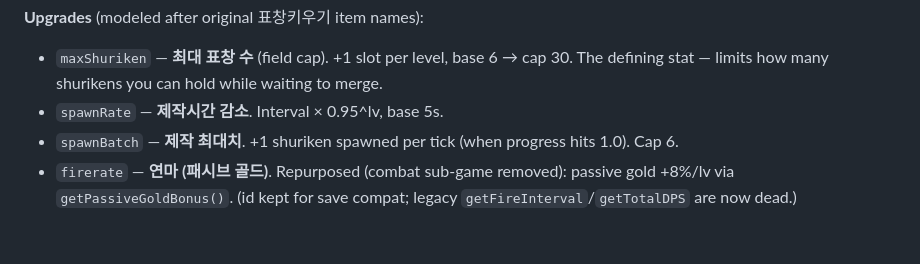
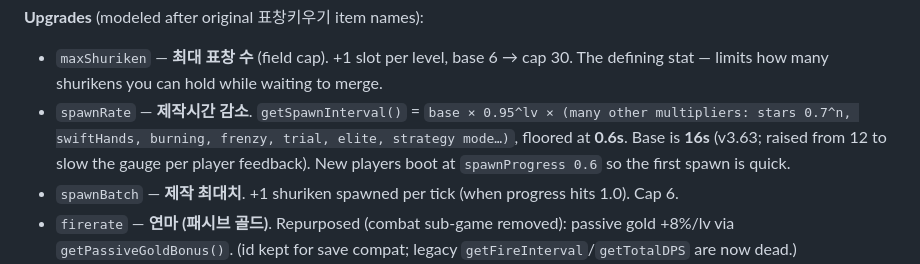
Before and after one commit to ChangSubKwak/my-raise-raise_shuriken, a Markdown page: CLAUDE.md, the part around the change. Rendered like a GitHub page; blank space fills up the shorter version.

Commit message:
docs: CLAUDE.md spawnRate 기준 간격 정정 (5s→16s)
spawnRate 문서가 stale한 'base 5s'를 적고 있어 실제 공식으로 정정 —
base 16s(v3.63), 0.95^lv + 다수 배수(별/신속/버닝/전략 등), 하한 0.6s,
신규 플레이어 spawnProgress 0.6 부팅 명시. 문서만, 578 그린.

Co-Authored-By: Claude Opus 4.7 <noreply@anthropic.com>

```diff
--- a/CLAUDE.md
+++ b/CLAUDE.md
@@ -75,7 +75,7 @@ The UI is **tap-tap, not drag-drop**: tap source to select (highlights), tap tar
 
 **Upgrades** (modeled after original 표창키우기 item names):
 - `maxShuriken` — **최대 표창 수** (field cap). +1 slot per level, base 6 → cap 30. The defining stat — limits how many shurikens you can hold while waiting to merge.
-- `spawnRate` — **제작시간 감소**. Interval × 0.95^lv, base 5s.
+- `spawnRate` — **제작시간 감소**. `getSpawnInterval()` = `base × 0.95^lv × (many other multipliers: stars 0.7^n, swiftHands, burning, frenzy, trial, elite, strategy mode…)`, floored at **0.6s**. Base is **16s** (v3.63; raised from 12 to slow the gauge per player feedback). New players boot at `spawnProgress 0.6` so the first spawn is quick.
 - `spawnBatch` — **제작 최대치**. +1 shuriken spawned per tick (when progress hits 1.0). Cap 6.
 - `firerate` — **연마 (패시브 골드)**. Repurposed (combat sub-game removed): passive gold +8%/lv via `getPassiveGoldBonus()`. (id kept for save compat; legacy `getFireInterval`/`getTotalDPS` are now dead.)
 - `baseDmg` — **정밀 합성 (합성 골드)**. Repurposed: merge + ritual gold +8%/lv via `getMergeGoldBonus()`. (id kept; legacy `shurikenDmg` only feeds the info-modal DPS-share ratio where it cancels.)
```
